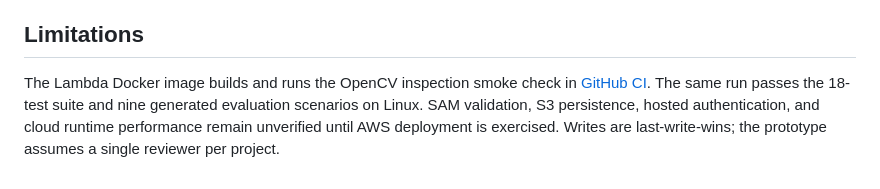
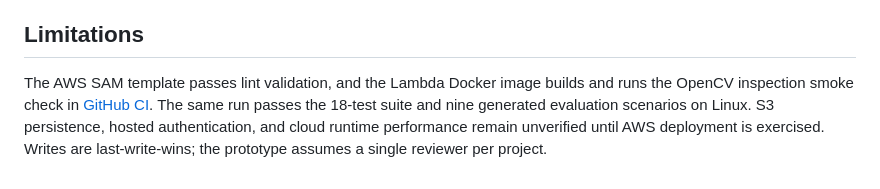
Before and after one commit to Akshit-Singh-00/secondcut, a Markdown page: infra/README.md, the part around the change. GitHub-like rendering.

Commit message:
Record successful SAM infrastructure validation

```diff
--- a/infra/README.md
+++ b/infra/README.md
@@ -46,9 +46,10 @@ Evidence objects expire after 30 days. The bucket is retained on stack deletion
 
 ## Limitations
 
-The Lambda Docker image builds and runs the OpenCV inspection smoke check in
-[GitHub CI](https://github.com/Akshit-Singh-00/secondcut/actions/runs/37578809949).
+The AWS SAM template passes lint validation, and the Lambda Docker image builds
+and runs the OpenCV inspection smoke check in
+[GitHub CI](https://github.com/Akshit-Singh-00/secondcut/actions/runs/37579735556).
 The same run passes the 18-test suite and nine generated evaluation scenarios
-on Linux. SAM validation, S3 persistence, hosted authentication, and cloud runtime
-performance remain unverified until AWS deployment is exercised. Writes are
+on Linux. S3 persistence, hosted authentication, and cloud runtime performance
+remain unverified until AWS deployment is exercised. Writes are
 last-write-wins; the prototype assumes a single reviewer per project.
```
